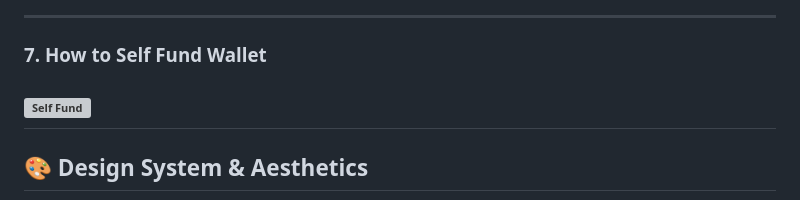
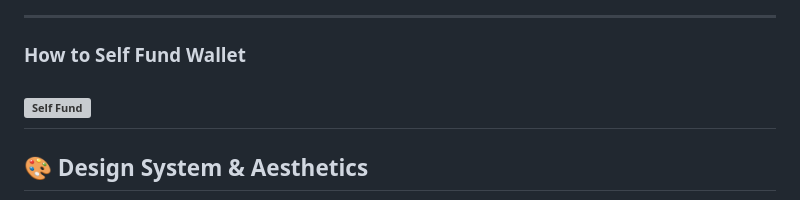
Before and after one commit to xanderelsmith/tbank, a Markdown page: README.md, the part around the change. GitHub-like rendering; grey boxes are pictures that could not be loaded.

Commit message:
self fund clip

```diff
--- a/README.md
+++ b/README.md
@@ -19,7 +19,7 @@ ToroBank is a premium reference application built for Flutter developers to jump
 
 ---
 
-### 7. How to Self Fund Wallet
+### How to Self Fund Wallet
 ![Self Fund](fund.gif)
 ---
 
```
